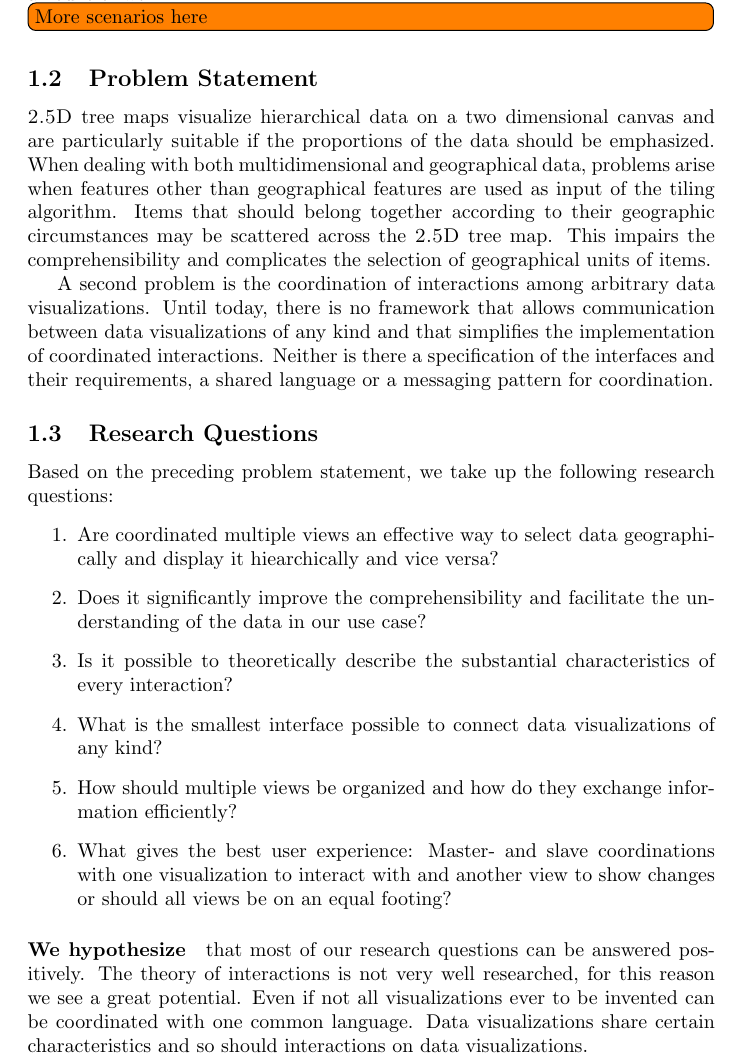
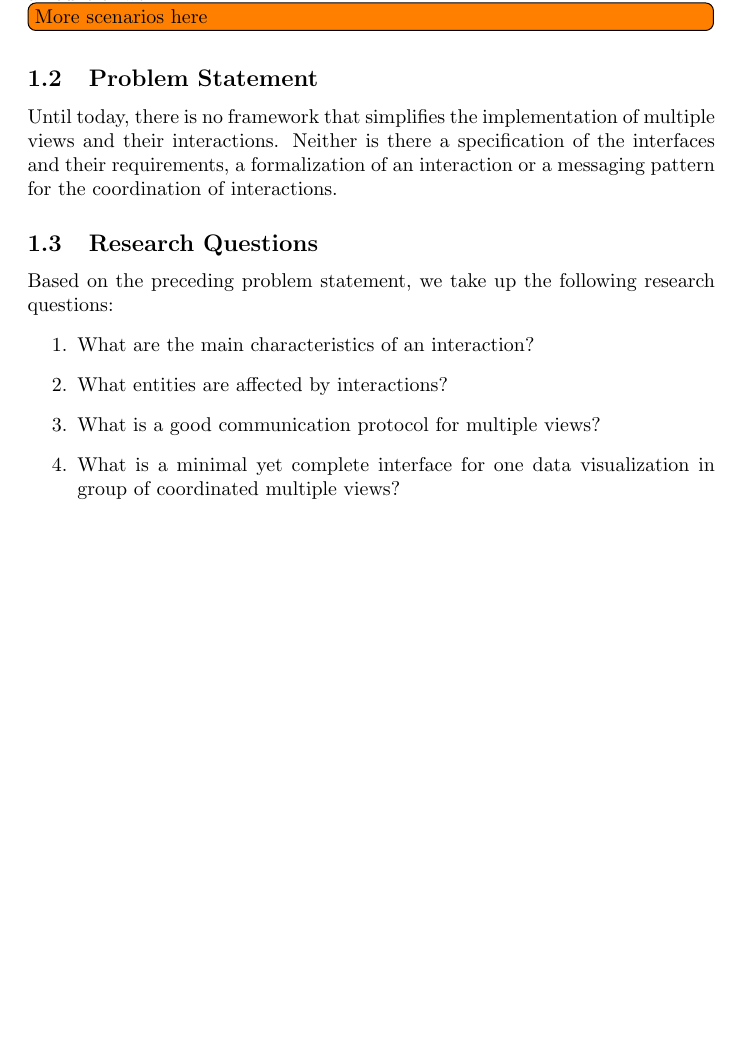
Before and after one commit to roschaefer/master-thesis, a LaTeX thesis (thesis.tex): part of page 6 of 51 before the commit and part of page 6 of 50 after it, cut so that both start at the same text, the shorter picture padded with empty space. Compiled offline with pdfLaTeX.

Commit message:
more consistency in motivation, research questions, problem statement

```diff
--- a/thesis.tex
+++ b/thesis.tex
@@ -144,42 +144,42 @@ A \cmv{} composed of arbitrary charts and plots and the implementation of their
 \todo[inline]{More scenarios here}
 
 \subsection{Problem Statement}
-
-% \todo[inline]{Start off with the problem of tree map vs geo map}
-
-\tmaps{} visualize hierarchical data on a two dimensional canvas and are particularly suitable if the proportions of the data should be emphasized.
-When dealing with both multidimensional and geographical data, problems arise when features other than geographical features are used as input of the tiling algorithm.
-Items that should belong together according to their geographic circumstances may be scattered across the \tmap{}.
-This impairs the comprehensibility and complicates the selection of geographical units of items.
-
-A second problem is the coordination of interactions among arbitrary data visualizations.
-Until today, there is no framework that allows communication between data visualizations of any kind and that simplifies the implementation of coordinated interactions.
-Neither is there a specification of the interfaces and their requirements, a shared language or a messaging pattern for coordination.
+%
+% \tmaps{} visualize hierarchical data on a two dimensional canvas and are particularly suitable if the proportions of the data should be emphasized.
+% When dealing with both multidimensional and geographical data, problems arise when features other than geographical features are used as input of the tiling algorithm.
+% Items that should belong together according to their geographic circumstances may be scattered across the \tmap{}.
+% This impairs the comprehensibility and complicates the selection of geographical units of items.
+% A second problem is the coordination of interactions among arbitrary data visualizations.
+
+Until today, there is no framework that simplifies the implementation of multiple views and their interactions.
+Neither is there a specification of the interfaces and their requirements, a formalization of an interaction or a messaging pattern for the coordination of interactions.
 
 \subsection{Research Questions}
 
 Based on the preceding problem statement, we take up the following research questions:
 \begin{enumerate}
-  \item
-    Are \cmvs{} an effective way to select data geographically and display it hiearchically and vice versa?
-  \item
-    Does it significantly improve the comprehensibility and facilitate the understanding of the data in our use case?
-  \item
-    Is it possible to theoretically describe the substantial characteristics of every interaction?
-  \item
-    What is the smallest interface possible to connect data visualizations of any kind?
-  \item
-    How should multiple views be organized and how do they exchange information efficiently?
-  \item
-    What gives the best user experience:
-    Master- and slave coordinations with one visualization to interact with and another view to show changes or should all views be on an equal footing?
+  % \item
+  %   Are \cmvs{} an effective way to select data geographically and display it hiearchically and vice versa?
+  % \item
+  %   Does it significantly improve the comprehensibility and facilitate the understanding of the data in our use case?
+  \item
+    What are the main characteristics of an interaction?
+  \item
+    What entities are affected by interactions?
+  \item
+    What is a good communication protocol for multiple views?
+  \item
+    What is a minimal yet complete interface for one data visualization in group of \cmvs{}?
+  % \item
+  %   What gives the best user experience:
+  %   Master- and slave coordinations with one visualization to interact with and another view to show changes or should all views be on an equal footing?
 \end{enumerate}
 
 
-\paragraph{We hypothesize} that most of our research questions can be answered positively.
-The theory of interactions is not very well researched, for this reason we see a great potential.
-Even if not all visualizations ever to be invented can be coordinated with one common language.
-Data visualizations share certain characteristics and so should interactions on data visualizations.
+% \paragraph{We hypothesize} that most of our research questions can be answered positively.
+% The theory of interactions is not very well researched, for this reason we see a great potential.
+% Even if not all visualizations ever to be invented can be coordinated with one common language.
+% Data visualizations share certain characteristics and so should interactions on data visualizations.
 
 
 %Hypothese ist, dass durchs Visualisierungs-, Navigations- und Interaktionstechniken eine Kopplung von georäumlichen 2D-Kartendarstellungen und thematisch-orientierten 3D-Treemaps ermöglicht wird und dadurch die Exploration und Analyse von multidimensionalen georäumlichen Daten unterstützt werden kann.
```
